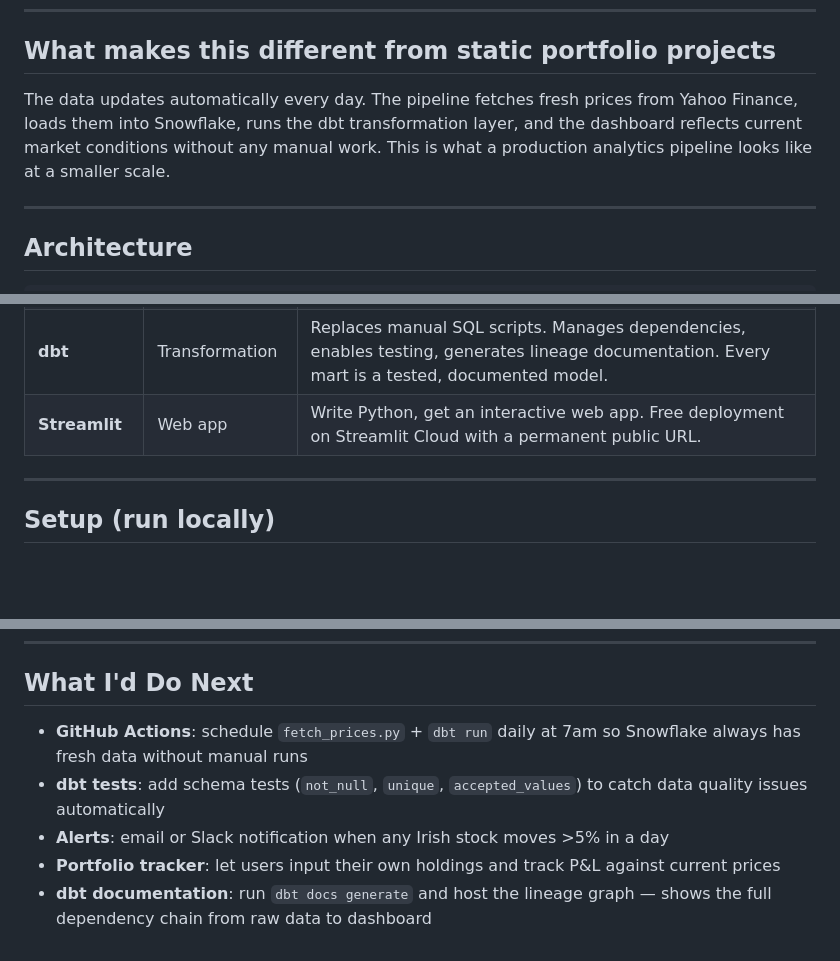
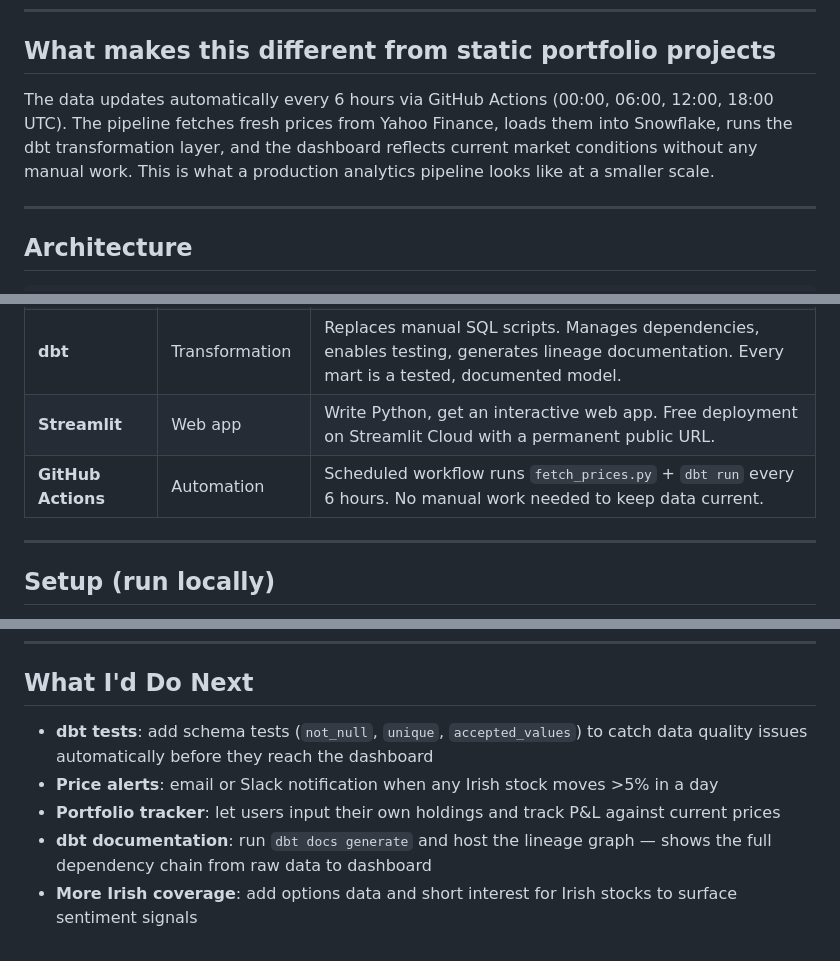
Before and after one commit to Sammit81/irish-market-intelligence, a Markdown page: README.md, 3 parts joined by grey strips. Rendered like a GitHub page; blank space fills up the shorter version.

Commit message:
docs: update README to reflect 6-hour refresh and GitHub Actions as done
Co-Authored-By: Claude Sonnet 4.6 <noreply@anthropic.com>

```diff
--- a/README.md
+++ b/README.md
@@ -8,7 +8,7 @@ A live financial markets dashboard tracking 28 assets across Irish, European, an
 
 ## What makes this different from static portfolio projects
 
-The data updates automatically every day. The pipeline fetches fresh prices from Yahoo Finance, loads them into Snowflake, runs the dbt transformation layer, and the dashboard reflects current market conditions without any manual work. This is what a production analytics pipeline looks like at a smaller scale.
+The data updates automatically every 6 hours via GitHub Actions (00:00, 06:00, 12:00, 18:00 UTC). The pipeline fetches fresh prices from Yahoo Finance, loads them into Snowflake, runs the dbt transformation layer, and the dashboard reflects current market conditions without any manual work. This is what a production analytics pipeline looks like at a smaller scale.
 
 ---
 
@@ -92,6 +92,7 @@ Colour-coded volatility ranking (🟢 Low / 🟡 Medium / 🔴 High). Correlatio
 | **Snowflake** | Cloud warehouse | Industry standard in Dublin. Native Streamlit connector, scales without configuration. |
 | **dbt** | Transformation | Replaces manual SQL scripts. Manages dependencies, enables testing, generates lineage documentation. Every mart is a tested, documented model. |
 | **Streamlit** | Web app | Write Python, get an interactive web app. Free deployment on Streamlit Cloud with a permanent public URL. |
+| **GitHub Actions** | Automation | Scheduled workflow runs `fetch_prices.py` + `dbt run` every 6 hours. No manual work needed to keep data current. |
 
 ---
 
@@ -125,8 +126,8 @@ Open `http://localhost:8501`.
 
 ## What I'd Do Next
 
-- **GitHub Actions**: schedule `fetch_prices.py` + `dbt run` daily at 7am so Snowflake always has fresh data without manual runs
-- **dbt tests**: add schema tests (`not_null`, `unique`, `accepted_values`) to catch data quality issues automatically
-- **Alerts**: email or Slack notification when any Irish stock moves >5% in a day
+- **dbt tests**: add schema tests (`not_null`, `unique`, `accepted_values`) to catch data quality issues automatically before they reach the dashboard
+- **Price alerts**: email or Slack notification when any Irish stock moves >5% in a day
 - **Portfolio tracker**: let users input their own holdings and track P&L against current prices
 - **dbt documentation**: run `dbt docs generate` and host the lineage graph — shows the full dependency chain from raw data to dashboard
+- **More Irish coverage**: add options data and short interest for Irish stocks to surface sentiment signals
```
